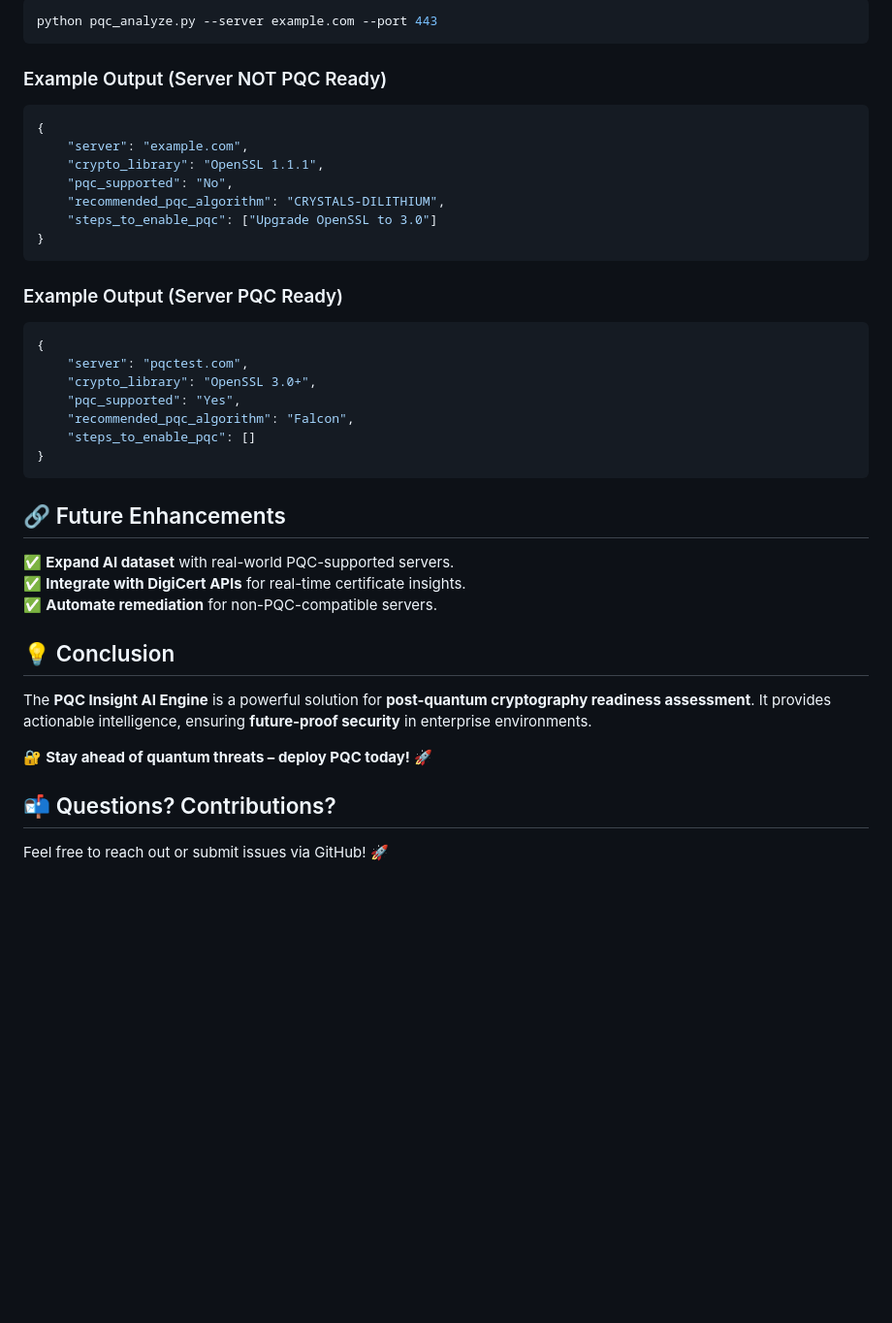
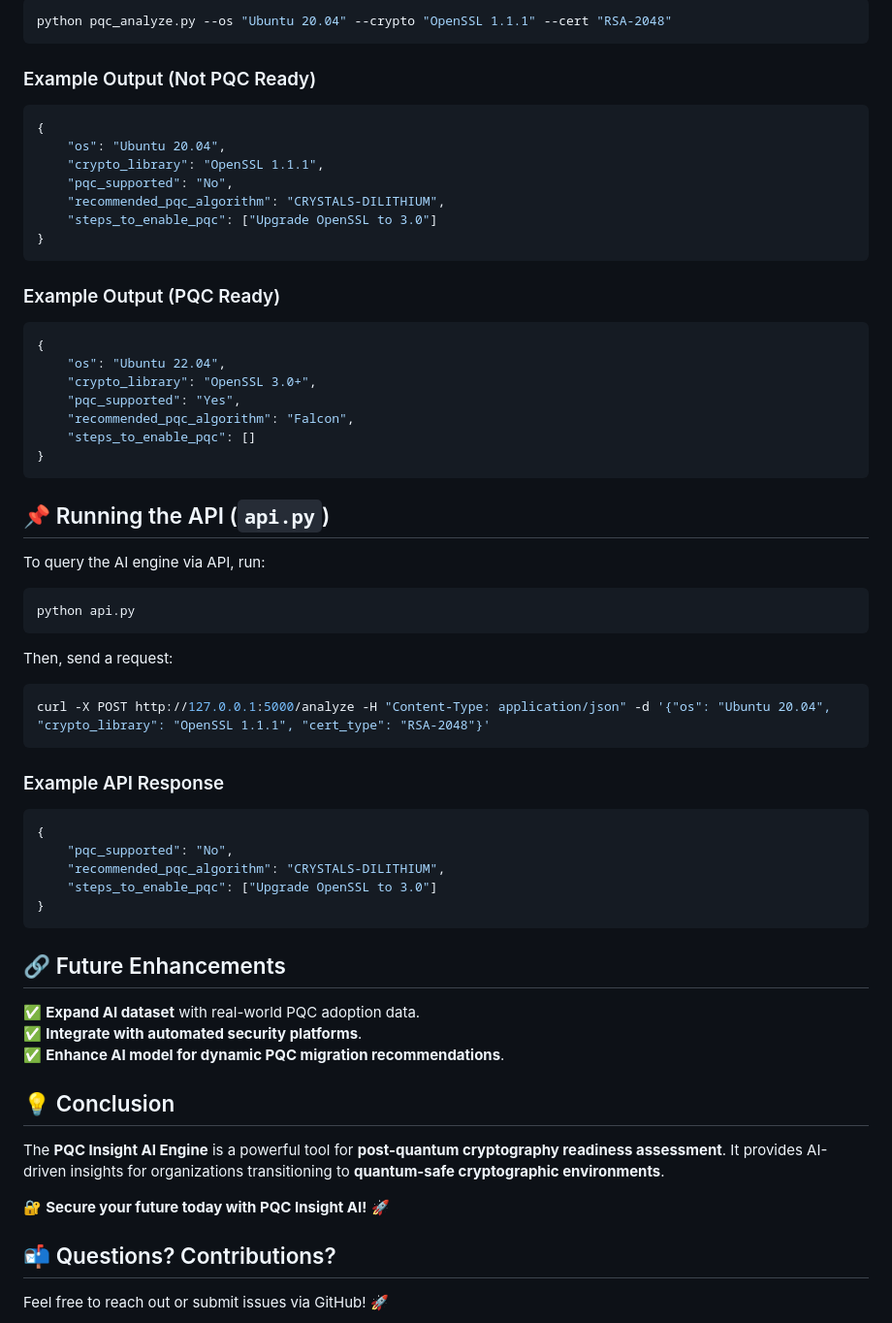
Before and after one commit to khosravimark/DigicertHackathon2025, a Markdown page: PQC Insight Engine/README.md, the part around one of its changes. Shown at 97% size. Drawn GitHub-style; blank space fills up the shorter version.

````diff
--- a/PQC Insight Engine/README.md
+++ b/PQC Insight Engine/README.md
@@ -68,20 +66,20 @@ To analyze a new server for PQC support, run:
 ```sh
-python pqc_analyze.py --server example.com --port 443
+python pqc_analyze.py --os "Ubuntu 20.04" --crypto "OpenSSL 1.1.1" --cert "RSA-2048"
 ```
-### Example Output (Server NOT PQC Ready)
+### Example Output (Not PQC Ready)
 ```json
 {
-    "server": "example.com",
+    "os": "Ubuntu 20.04",
     "crypto_library": "OpenSSL 1.1.1",
     "pqc_supported": "No",
     "recommended_pqc_algorithm": "CRYSTALS-DILITHIUM",
     "steps_to_enable_pqc": ["Upgrade OpenSSL to 3.0"]
 }
 ```
-### Example Output (Server PQC Ready)
+### Example Output (PQC Ready)
 ```json
 {
-    "server": "pqctest.com",
+    "os": "Ubuntu 22.04",
     "crypto_library": "OpenSSL 3.0+",
     "pqc_supported": "Yes",
     "recommended_pqc_algorithm": "Falcon",
@@ -89,15 +87,33 @@ python pqc_analyze.py --server example.com --port 443
 }
 ```
 
+## 📌 Running the API (`api.py`)
+To query the AI engine via API, run:
+```sh
+python api.py
+```
+Then, send a request:
+```sh
+curl -X POST http://127.0.0.1:5000/analyze -H "Content-Type: application/json" -d '{"os": "Ubuntu 20.04", "crypto_library": "OpenSSL 1.1.1", "cert_type": "RSA-2048"}'
+```
+### Example API Response
+```json
+{
+    "pqc_supported": "No",
+    "recommended_pqc_algorithm": "CRYSTALS-DILITHIUM",
+    "steps_to_enable_pqc": ["Upgrade OpenSSL to 3.0"]
+}
+```
+
 ## 🔗 Future Enhancements
-✅ **Expand AI dataset** with real-world PQC-supported servers.
-✅ **Integrate with DigiCert APIs** for real-time certificate insights.
-✅ **Automate remediation** for non-PQC-compatible servers.
+✅ **Expand AI dataset** with real-world PQC adoption data.
+✅ **Integrate with automated security platforms**.
+✅ **Enhance AI model for dynamic PQC migration recommendations**.
 
 ## 💡 Conclusion
-The **PQC Insight AI Engine** is a powerful solution for **post-quantum cryptography readiness assessment**. It provides actionable intelligence, ensuring **future-proof security** in enterprise environments.
+The **PQC Insight AI Engine** is a powerful tool for **post-quantum cryptography readiness assessment**. It provides AI-driven insights for organizations transitioning to **quantum-safe cryptographic environments**.
 
-🔐 **Stay ahead of quantum threats – deploy PQC today!** 🚀
+🔐 **Secure your future today with PQC Insight AI!** 🚀
 
 ## 📬 Questions? Contributions?
 Feel free to reach out or submit issues via GitHub! 🚀
````
Also changed, not shown: other parts of PQC Insight Engine/README.md (+30 -32 lines).
